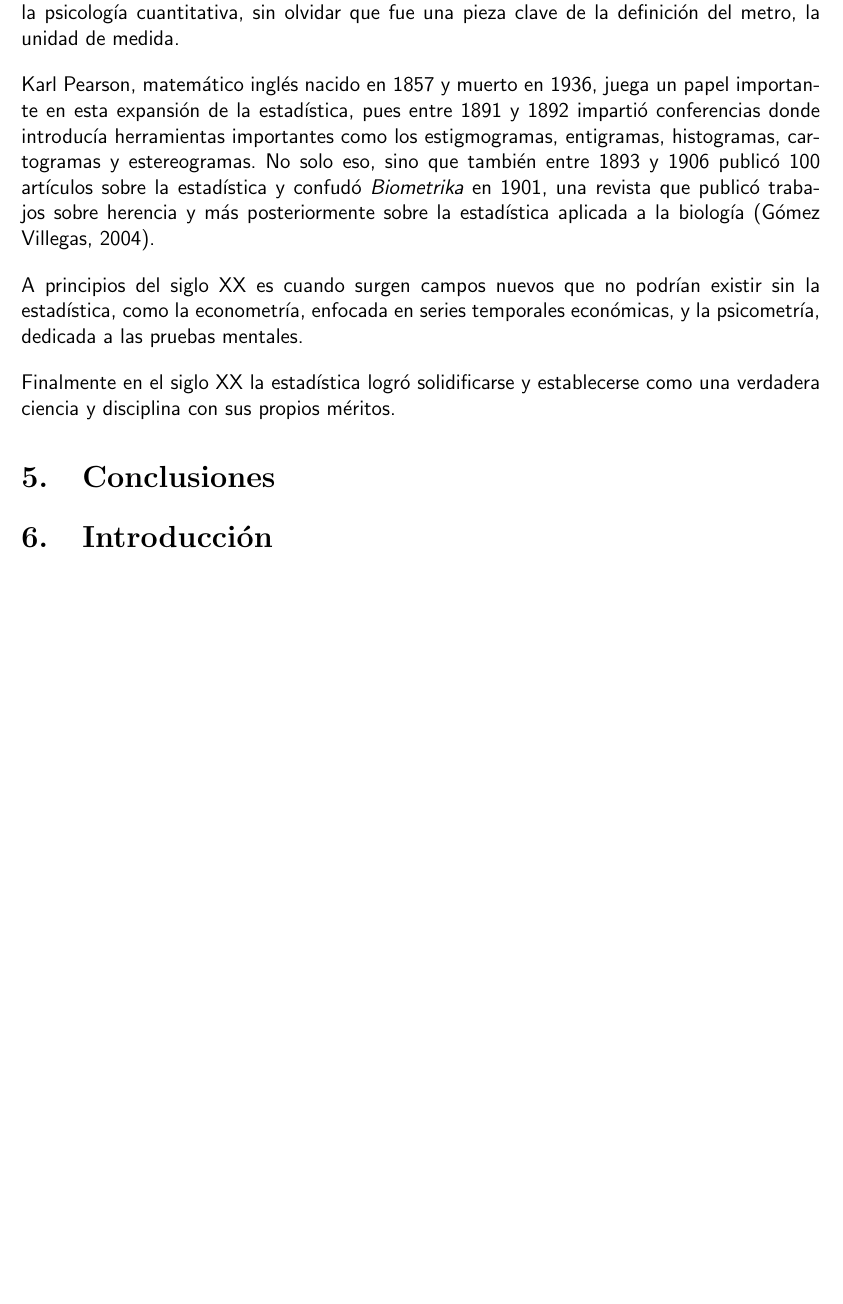
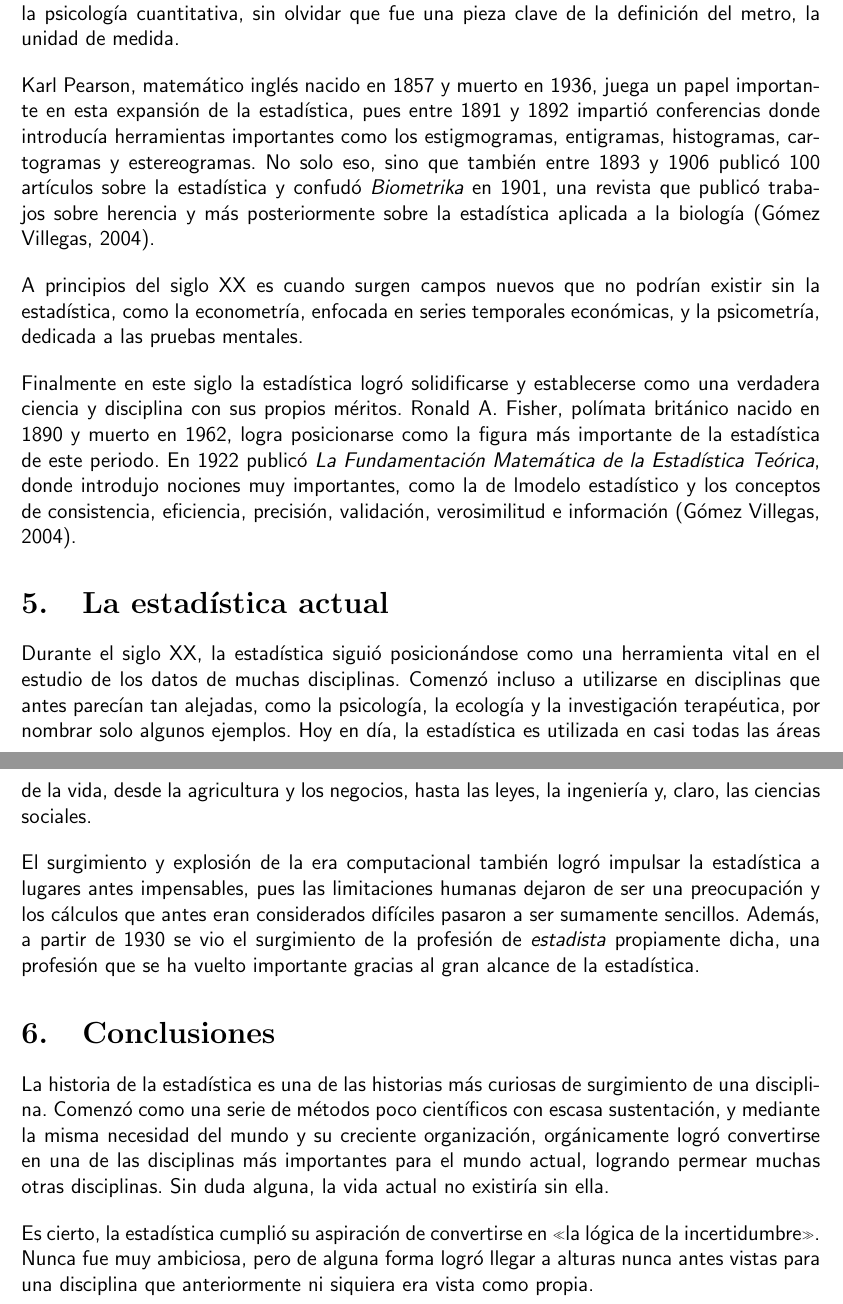
Before and after one commit to camargomau/estadistica-i, a LaTeX document (Historia de la Estadística.tex): part of page 4 of 4 before the commit and two parts of pages 4 and 5 of 6 after it, the two joined at a grey line, cut so that both start at the same text, the shorter picture padded with empty space. Compiled offline with pdfLaTeX.

Commit message:
Continue writing almost to completion

```diff
--- a/Historia de la Estadística.tex
+++ b/Historia de la Estadística.tex
@@ -66,10 +66,22 @@ Karl Pearson, matemático inglés nacido en 1857 y muerto en 1936, juega un pape
 
 A principios del siglo XX es cuando surgen campos nuevos que no podrían existir sin la estadística, como la econometría, enfocada en series temporales económicas, y la psicometría, dedicada a las pruebas mentales.
 
-Finalmente en el siglo XX la estadística logró solidificarse y establecerse como una verdadera ciencia y disciplina con sus propios méritos.
+Finalmente en este siglo la estadística logró solidificarse y establecerse como una verdadera ciencia y disciplina con sus propios méritos. Ronald A. Fisher, polímata británico nacido en 1890 y muerto en 1962, logra posicionarse como la figura más importante de la estadística de este periodo. En 1922 publicó \textit{La Fundamentación Matemática de la Estadística Teórica}, donde introdujo nociones muy importantes, como la de lmodelo estadístico y los conceptos de consistencia, eficiencia, precisión, validación, verosimilitud e información (Gómez Villegas, 2004).
+
+\section{La estadística actual}
+
+Durante el siglo XX, la estadística siguió posicionándose como una herramienta vital en el estudio de los datos de muchas disciplinas. Comenzó incluso a utilizarse en disciplinas que antes parecían tan alejadas, como la psicología, la ecología y la investigación terapéutica, por nombrar solo algunos ejemplos.  Hoy en día, la estadística es utilizada en casi todas las áreas de la vida, desde la agricultura y los negocios, hasta las leyes, la ingeniería y, claro, las ciencias sociales.
+
+El surgimiento y explosión de la era computacional también logró impulsar la estadística a lugares antes impensables, pues las limitaciones humanas dejaron de ser una preocupación y los cálculos que antes eran considerados difíciles pasaron a ser sumamente sencillos. Además, a partir de 1930 se vio el surgimiento de la profesión de \textit{estadista} propiamente dicha, una profesión que se ha vuelto importante gracias al gran alcance de la estadística.
 
 \section{Conclusiones}
 
-\section{Introducción}
+La historia de la estadística es una de las historias más curiosas de surgimiento de una disciplina. Comenzó como una serie de métodos poco científicos con escasa sustentación, y mediante la misma necesidad del mundo y su creciente organización, orgánicamente logró convertirse en una de las disciplinas más importantes para el mundo actual, logrando permear muchas otras disciplinas. Sin duda alguna, la vida actual no existiría sin ella.
+
+Es cierto, la estadística cumplió su aspiración de convertirse en «la lógica de la incertidumbre». Nunca fue muy ambiciosa, pero de alguna forma logró llegar a alturas nunca antes vistas para una disciplina que anteriormente ni siquiera era vista como propia.
+
+\newpage
+
+\section{Referencias}
 
 \end{document}
```
Also changed, not shown: Historia de la Estadística.pdf.
